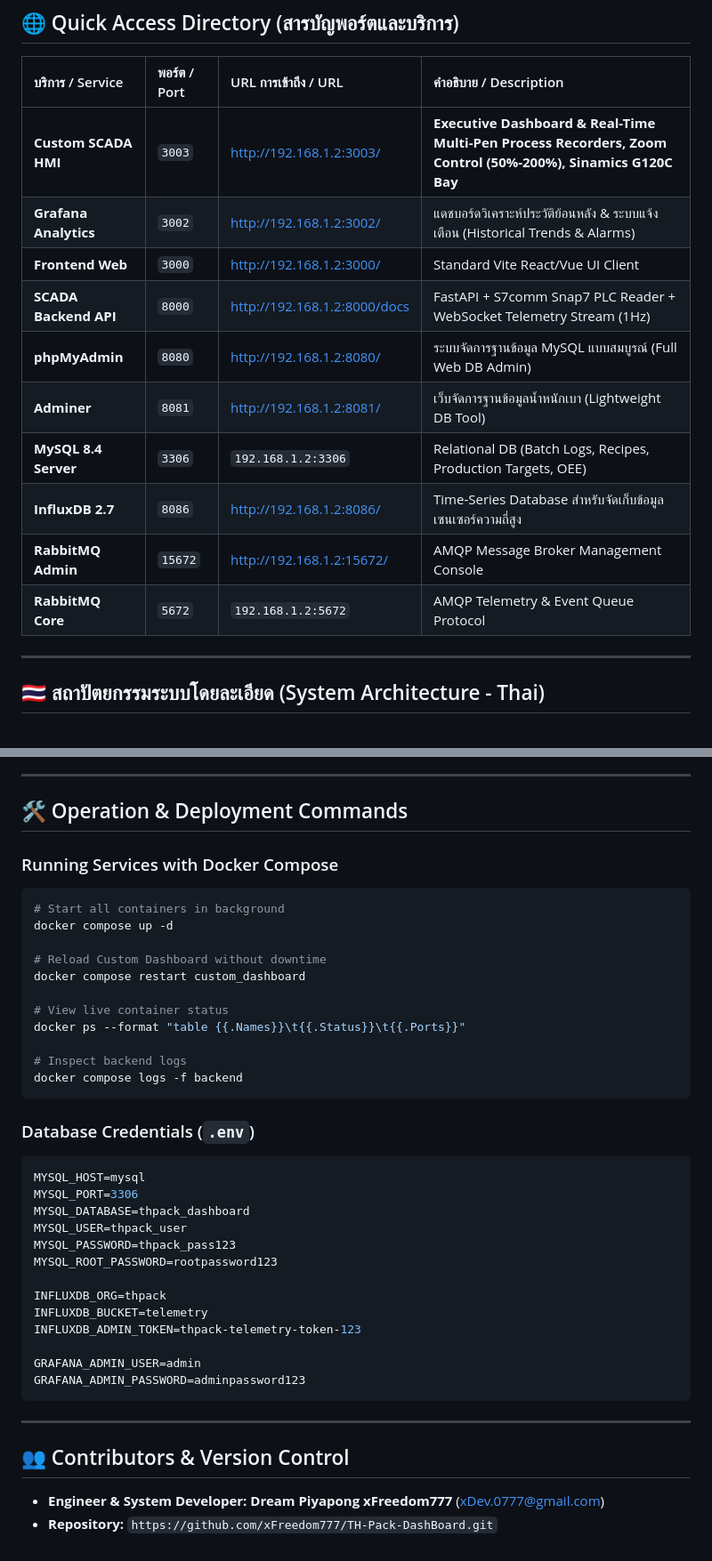
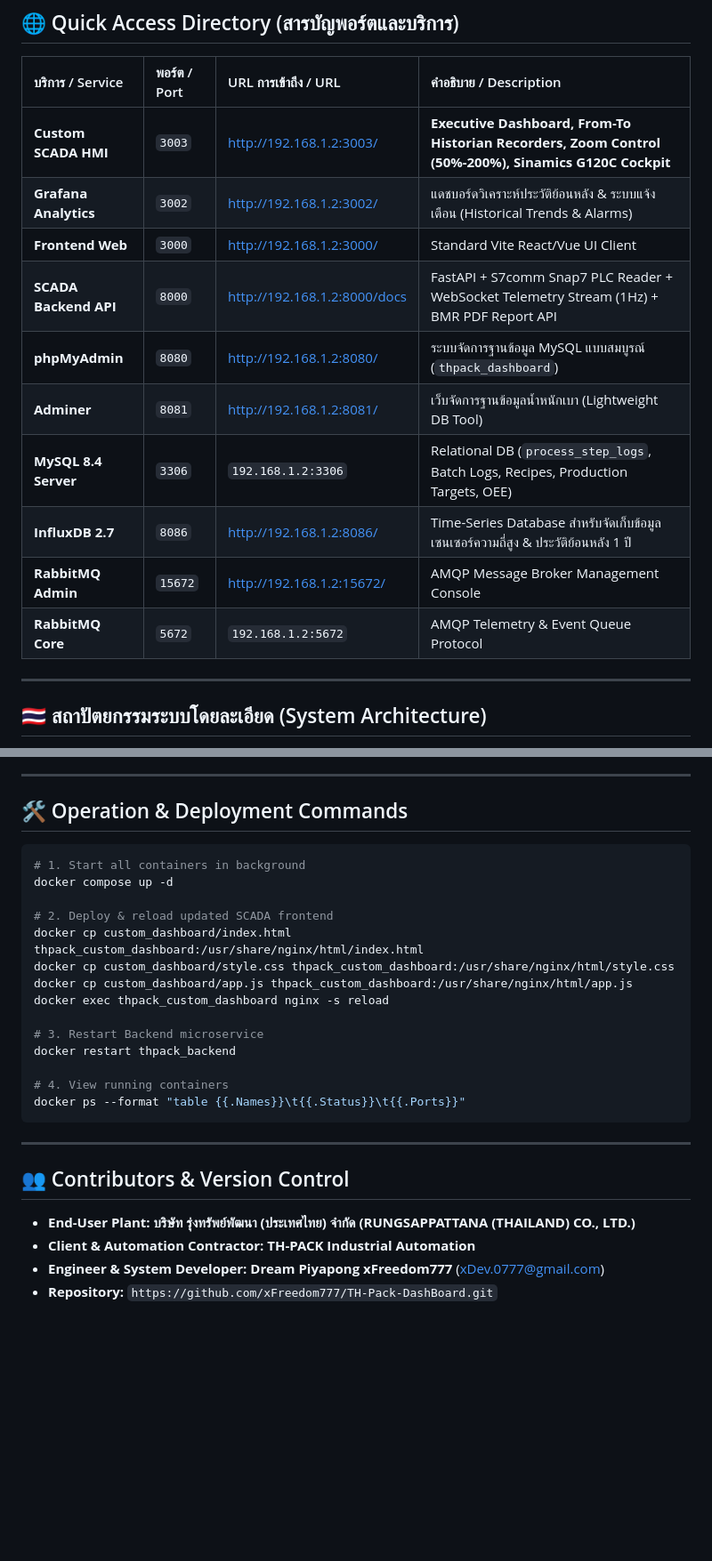
Before and after one commit to xFreedom777/TH-Pack-DashBoard, a Markdown page: README.md, 2 parts joined by grey strips. Shown at 89% size. Rendered like a GitHub page; blank space fills up the shorter version.

````diff
--- a/README.md
+++ b/README.md
@@ -29,18 +32,18 @@
 
 | บริการ / Service | พอร์ต / Port | URL การเข้าถึง / URL | คำอธิบาย / Description |
 | :--- | :--- | :--- | :--- |
-| **Custom SCADA HMI** | `3003` | [http://192.168.1.2:3003/](http://192.168.1.2:3003/) | **Executive Dashboard & Real-Time Multi-Pen Process Recorders, Zoom Control (50%-200%), Sinamics G120C Bay** |
+| **Custom SCADA HMI** | `3003` | [http://192.168.1.2:3003/](http://192.168.1.2:3003/) | **Executive Dashboard, From-To Historian Recorders, Zoom Control (50%-200%), Sinamics G120C Cockpit** |
 | **Grafana Analytics** | `3002` | [http://192.168.1.2:3002/](http://192.168.1.2:3002/) | แดชบอร์ดวิเคราะห์ประวัติย้อนหลัง & ระบบแจ้งเตือน (Historical Trends & Alarms) |
 | **Frontend Web** | `3000` | [http://192.168.1.2:3000/](http://192.168.1.2:3000/) | Standard Vite React/Vue UI Client |
-| **SCADA Backend API** | `8000` | [http://192.168.1.2:8000/docs](http://192.168.1.2:8000/docs) | FastAPI + S7comm Snap7 PLC Reader + WebSocket Telemetry Stream (1Hz) |
-| **phpMyAdmin** | `8080` | [http://192.168.1.2:8080/](http://192.168.1.2:8080/) | ระบบจัดการฐานข้อมูล MySQL แบบสมบูรณ์ (Full Web DB Admin) |
+| **SCADA Backend API** | `8000` | [http://192.168.1.2:8000/docs](http://192.168.1.2:8000/docs) | FastAPI + S7comm Snap7 PLC Reader + WebSocket Telemetry Stream (1Hz) + BMR PDF Report API |
+| **phpMyAdmin** | `8080` | [http://192.168.1.2:8080/](http://192.168.1.2:8080/) | ระบบจัดการฐานข้อมูล MySQL แบบสมบูรณ์ (`thpack_dashboard`) |
 | **Adminer** | `8081` | [http://192.168.1.2:8081/](http://192.168.1.2:8081/) | เว็บจัดการฐานข้อมูลน้ำหนักเบา (Lightweight DB Tool) |
-| **MySQL 8.4 Server** | `3306` | `192.168.1.2:3306` | Relational DB (Batch Logs, Recipes, Production Targets, OEE) |
-| **InfluxDB 2.7** | `8086` | [http://192.168.1.2:8086/](http://192.168.1.2:8086/) | Time-Series Database สำหรับจัดเก็บข้อมูลเซนเซอร์ความถี่สูง |
+| **MySQL 8.4 Server** | `3306` | `192.168.1.2:3306` | Relational DB (`process_step_logs`, Batch Logs, Recipes, Production Targets, OEE) |
+| **InfluxDB 2.7** | `8086` | [http://192.168.1.2:8086/](http://192.168.1.2:8086/) | Time-Series Database สำหรับจัดเก็บข้อมูลเซนเซอร์ความถี่สูง & ประวัติย้อนหลัง 1 ปี |
 | **RabbitMQ Admin** | `15672` | [http://192.168.1.2:15672/](http://192.168.1.2:15672/) | AMQP Message Broker Management Console |
 | **RabbitMQ Core** | `5672` | `192.168.1.2:5672` | AMQP Telemetry & Event Queue Protocol |
 
 ---
 
-## 🇹🇭 สถาปัตยกรรมระบบโดยละเอียด (System Architecture - Thai)
+## 🇹🇭 สถาปัตยกรรมระบบโดยละเอียด (System Architecture)
 
@@ -131,41 +145,28 @@ graph TD
 
 ## 🛠 Operation & Deployment Commands
 
-### Running Services with Docker Compose
 ```bash
-# Start all containers in background
+# 1. Start all containers in background
 docker compose up -d
 
-# Reload Custom Dashboard without downtime
-docker compose restart custom_dashboard
+# 2. Deploy & reload updated SCADA frontend
+docker cp custom_dashboard/index.html thpack_custom_dashboard:/usr/share/nginx/html/index.html
+docker cp custom_dashboard/style.css thpack_custom_dashboard:/usr/share/nginx/html/style.css
+docker cp custom_dashboard/app.js thpack_custom_dashboard:/usr/share/nginx/html/app.js
+docker exec thpack_custom_dashboard nginx -s reload
 
-# View live container status
+# 3. Restart Backend microservice
+docker restart thpack_backend
+
+# 4. View running containers
 docker ps --format "table {{.Names}}\t{{.Status}}\t{{.Ports}}"
-
-# Inspect backend logs
-docker compose logs -f backend
-```
-
-### Database Credentials (`.env`)
-```env
-MYSQL_HOST=mysql
-MYSQL_PORT=3306
-MYSQL_DATABASE=thpack_dashboard
-MYSQL_USER=thpack_user
-MYSQL_PASSWORD=thpack_pass123
-MYSQL_ROOT_PASSWORD=rootpassword123
-
-INFLUXDB_ORG=thpack
-INFLUXDB_BUCKET=telemetry
-INFLUXDB_ADMIN_TOKEN=thpack-telemetry-token-123
-
-GRAFANA_ADMIN_USER=admin
-GRAFANA_ADMIN_PASSWORD=adminpassword123
 ```
 
 ---
 
 ## 👥 Contributors & Version Control
 
+- **End-User Plant:** **บริษัท รุ่งทรัพย์พัฒนา (ประเทศไทย) จำกัด (RUNGSAPPATTANA (THAILAND) CO., LTD.)**
+- **Client & Automation Contractor:** **TH-PACK Industrial Automation**
 - **Engineer & System Developer:** **Dream Piyapong xFreedom777** ([xDev.0777@gmail.com](mailto:xDev.0777@gmail.com))
 - **Repository:** `https://github.com/xFreedom777/TH-Pack-DashBoard.git`
````
Also changed, not shown: other parts of README.md (+82 -68 lines).
